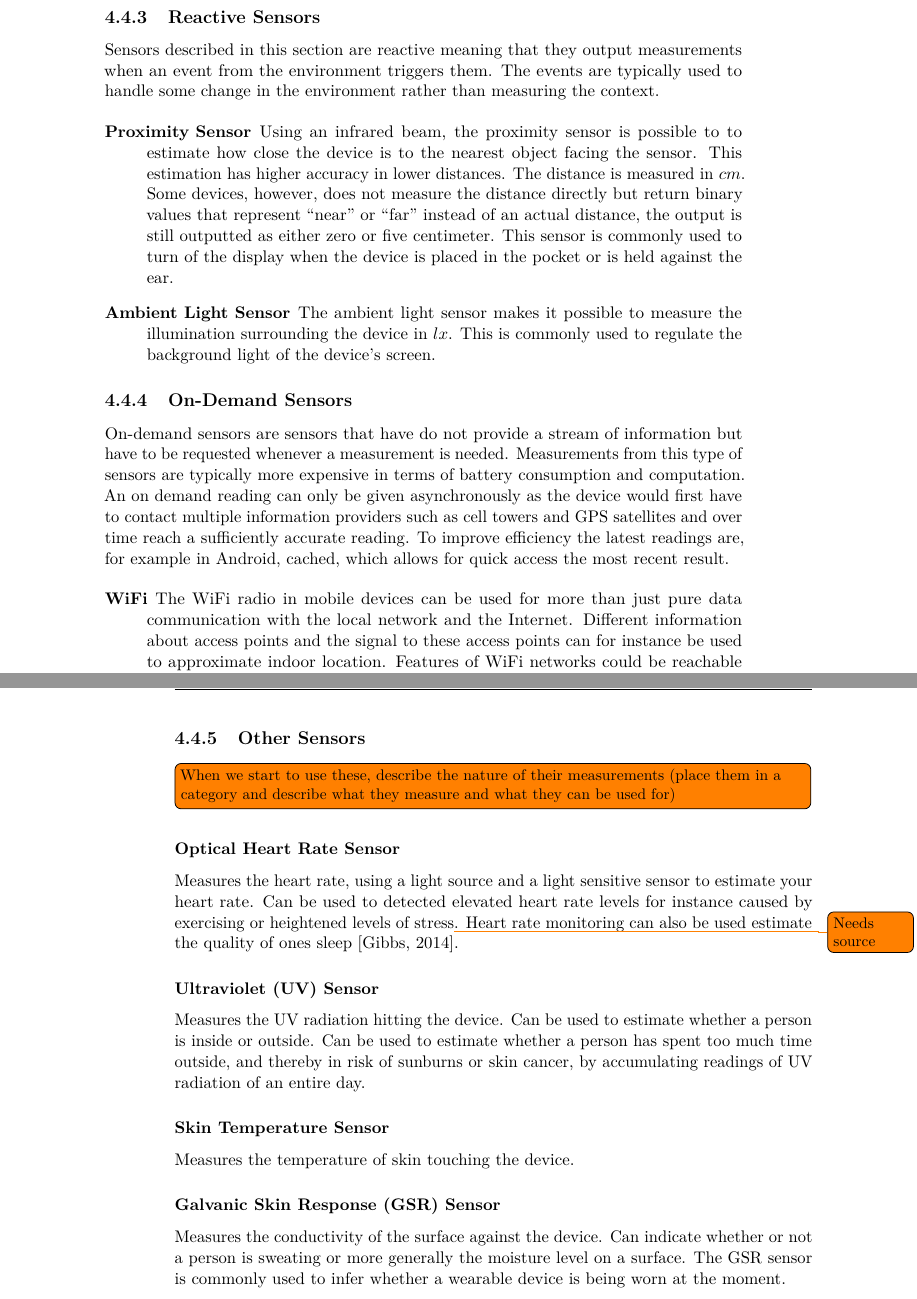
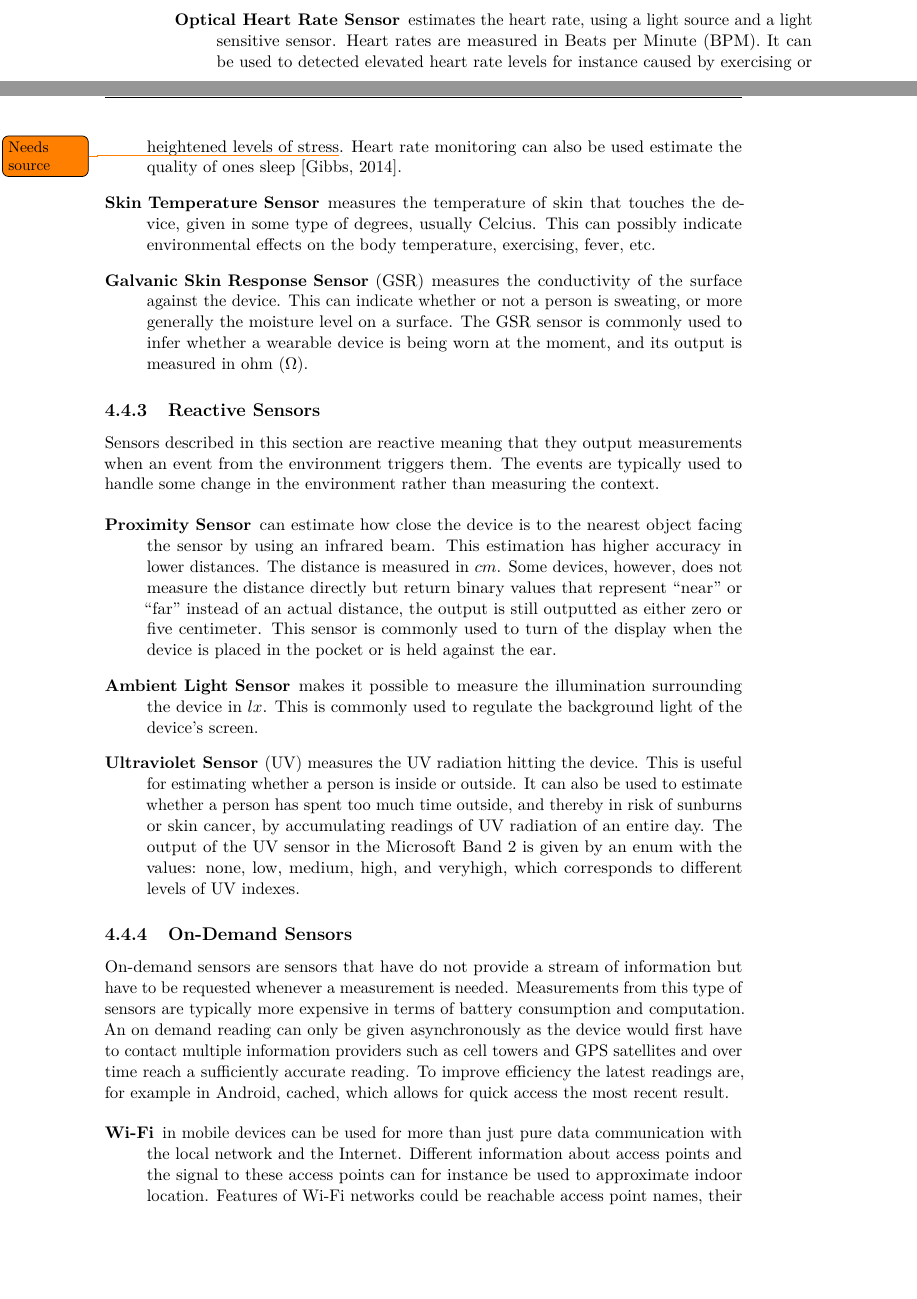
Before and after one commit to Shaderex/SW8-Report, a LaTeX thesis (super_main.tex, which reads content/problem_analysis/deriving_the_context_from_sensors.tex): two parts of pages 26 and 27 of 73 before the commit and two parts of pages 25 and 26 of 73 after it, joined at a grey line, cut so that both start at the same text, the shorter picture padded with empty space. Compiled offline with pdfLaTeX.

Commit message:
finish sensor section

```diff
--- a/content/problem_analysis/deriving_the_context_from_sensors.tex
+++ b/content/problem_analysis/deriving_the_context_from_sensors.tex
@@ -18,43 +18,28 @@ A single or few reading form this type of sensor does not give much value to des
 	\item[Accelerometer] measures the acceleration of the device in three dimensions, which is also often together with the gyroscope sensor. The accelerometer is able to provide measurements that can describe the motion of the wearer or user along the three physical axes, typically measured in $m/s^2$.
 	\item[Gyroscope] measures the speed of rotation of the device in space. The gyroscope will provide an idea of the orientation of the device relative to Earth's gravitational pull. The rotation of the gyroscope is measured on all three axises as rotation velocity in $rad/s$.
 	\item[Compass] (also known as magnetometer) is able determine the orientation of the device relative to the Earth's magnetic field. This sensor can, in combination with the accelerometer be used to provide readings like that of a compass. The magnetometer measures the magnetic influence on all threes axises in $\mu T$.
-	\item[Barometer] The barometer approximates the air pressure, in $hPa$ or $mbar$, around the device. The readings from a barometer can be used to estimate the altitude of the device.
+	\item[Barometer] approximates the air pressure, in $hPa$ or $mbar$, around the device. The readings from a barometer can be used to estimate the altitude of the device.
+    \item[Optical Heart Rate Sensor] estimates the heart rate, using a light source and a light sensitive sensor. Heart rates are measured in Beats per Minute (BPM). It can be used to detected elevated heart rate levels for instance caused by exercising or heightened levels of stress\todo{Needs source}. Heart rate monitoring can also be used estimate the quality of ones sleep \parencite{guardian_fitness_tracker_rem_sleep}.
+    \item[Skin Temperature Sensor] measures the temperature of skin that touches the device, given in some type of degrees, usually Celcius. This can possibly indicate environmental effects on the body temperature, exercising, fever, etc.
+    \item[Galvanic Skin Response Sensor] (GSR) measures the conductivity of the surface against the device. This can indicate whether or not a person is sweating, or more generally the moisture level on a surface. The GSR sensor is commonly used to infer whether a wearable device is being worn at the moment, and its output is measured in ohm ($\Omega$).
 \end{description}
 
 \subsection{Reactive Sensors}
 Sensors described in this section are reactive meaning that they output measurements when an event from the environment triggers them. The events are typically used to handle some change in the environment rather than measuring the context.
 
 \begin{description}
-    \item[Proximity Sensor] Using an infrared beam, the proximity sensor is possible to to estimate how close the device is to the nearest object facing the sensor. This estimation has higher accuracy in lower distances. The distance is measured in $cm$. Some devices, however, does not measure the distance directly but return binary values that represent ``near'' or ``far'' instead of an actual distance, the output is still outputted as either zero or five centimeter. This sensor is commonly used to turn of the display when the device is placed in the pocket or is held against the ear.
-    \item[Ambient Light Sensor] The ambient light sensor makes it possible to measure the illumination surrounding the device in $lx$. This is commonly used to regulate the background light of the device's screen.
+    \item[Proximity Sensor] can estimate how close the device is to the nearest object facing the sensor by using an infrared beam. This estimation has higher accuracy in lower distances. The distance is measured in $cm$. Some devices, however, does not measure the distance directly but return binary values that represent ``near'' or ``far'' instead of an actual distance, the output is still outputted as either zero or five centimeter. This sensor is commonly used to turn of the display when the device is placed in the pocket or is held against the ear.
+    \item[Ambient Light Sensor] makes it possible to measure the illumination surrounding the device in $lx$. This is commonly used to regulate the background light of the device's screen.
+    \item[Ultraviolet Sensor] (UV) measures the UV radiation hitting the device. This is useful for estimating whether a person is inside or outside. It can also be used to estimate whether a person has spent too much time outside, and thereby in risk of sunburns or skin cancer, by accumulating readings of UV radiation of an entire day. The output of the UV sensor in the Microsoft Band 2 is given by an enum with the values: none, low, medium, high, and veryhigh, which corresponds to different levels of UV indexes.
 \end{description}
 
 \subsection{On-Demand Sensors}
 On-demand sensors are sensors that have do not provide a stream of information but have to be requested whenever a measurement is needed. Measurements from this type of sensors are typically more expensive in terms of battery consumption and computation. An on demand reading can only be given asynchronously as the device would first have to contact multiple information providers such as cell towers and GPS satellites and over time reach a sufficiently accurate reading. To improve efficiency the latest readings are, for example in Android, cached, which allows for quick access the most recent result.
 
 \begin{description}
-    \item[WiFi] The WiFi radio in mobile devices can be used for more than just pure data communication with the local network and the Internet. Different information about access points and the signal to these access points can for instance be used to approximate indoor location. Features of WiFi networks could be reachable access point names, their communication standards, and signal strength.
-    \item[Global Positioning System (GPS)] The GPS approximates the latitude and longitude of the device based on satellite triangulation. Most modern mobile devices uses Assisted GPS (A-GPS), meaning that the GPS is assisted by the cellular network. The rough positioning is based on the cellular network and the accurate position is triangulated using GPS satellites. Some operating systems can also provide estimated information about speed and bearing of the device.
-    \item[Cellular Networking] Cellar networking can, similarly to WiFi be used for more than pure communication as data from different mobile towers and the signal strength to these towers can be useful besides communication. Potentially interesting features could be country code, network code, cell identity (mast identity), cell tower technology type, and signal strength.
-    \\\\
-    % Many different types of cellular network with different data layouts
-    % We do not find this data very usefull, except for location based -
-    We have initially chosen not to include cellular networking as a data source directly. There is a lot of data to be found here, but the features and the layout of the data differs depending on which cellular technology the cell tower supports, which makes it slightly difficult to implement. The location of the user is already indirectly available through A-GPS and cellular positioning, and we have therefore decided not include this data source initially.
+    \item[Wi-Fi] in mobile devices can be used for more than just pure data communication with the local network and the Internet. Different information about access points and the signal to these access points can for instance be used to approximate indoor location. Features of Wi-Fi networks could be reachable access point names, their communication standards, and signal strength.
+    \item[Global Positioning System] (GPS) approximates the latitude and longitude of the device based on satellite triangulation. Most modern mobile devices use Assisted GPS (A-GPS), meaning that the GPS is assisted by the cellular network. The rough positioning is based on the cellular network and the accurate position is triangulated using GPS satellites. Some operating systems can also provide estimated information about speed and bearing of the device.
+    \item[Cellular Networking] can, similarly to Wi-Fi be used for more than pure communication as data from different mobile towers and the signal strength to these towers can be useful besides communication. Potentially interesting features could be country code, network code, cell identity (mast identity), cell tower technology type, and signal strength.
 \end{description}
 
-
-
-\subsection{Other Sensors}
-\todo[inline]{When we start to use these, describe the nature of their measurements (place them in a category and describe what they measure and what they can be used for)}
-
-\subsubsection{Optical Heart Rate Sensor}
-Measures the heart rate, using a light source and a light sensitive sensor to estimate your heart rate. Can be used to detected elevated heart rate levels for instance caused by exercising or heightened levels of stress\todo{Needs source}. Heart rate monitoring can also be used estimate the quality of ones sleep \parencite{guardian_fitness_tracker_rem_sleep}.
-
-\subsubsection{Ultraviolet (UV) Sensor}
-Measures the UV radiation hitting the device. Can be used to estimate whether a person is inside or outside. Can be used to estimate whether a person has spent too much time outside, and thereby in risk of sunburns or skin cancer, by accumulating readings of UV radiation of an entire day.
-
-\subsubsection{Skin Temperature Sensor}
-Measures the temperature of skin touching the device.
-
-\subsubsection{Galvanic Skin Response (GSR) Sensor}
-Measures the conductivity of the surface against the device. Can indicate whether or not a person is sweating or more generally the moisture level on a surface. The GSR sensor is commonly used to infer whether a wearable device is being worn at the moment.
+We have initially chosen not to include cellular networking as a data source directly. There is a lot of data to be found here, but the features and the layout of the data differs depending on which cellular technology the cell tower supports, which makes it slightly difficult to implement. The location of the user is already indirectly available through A-GPS and cellular positioning, and we have therefore decided not include this data source initially.
```
Also changed, not shown: content/problem_analysis/sensors_in_devices.tex (+1 -1 lines).
